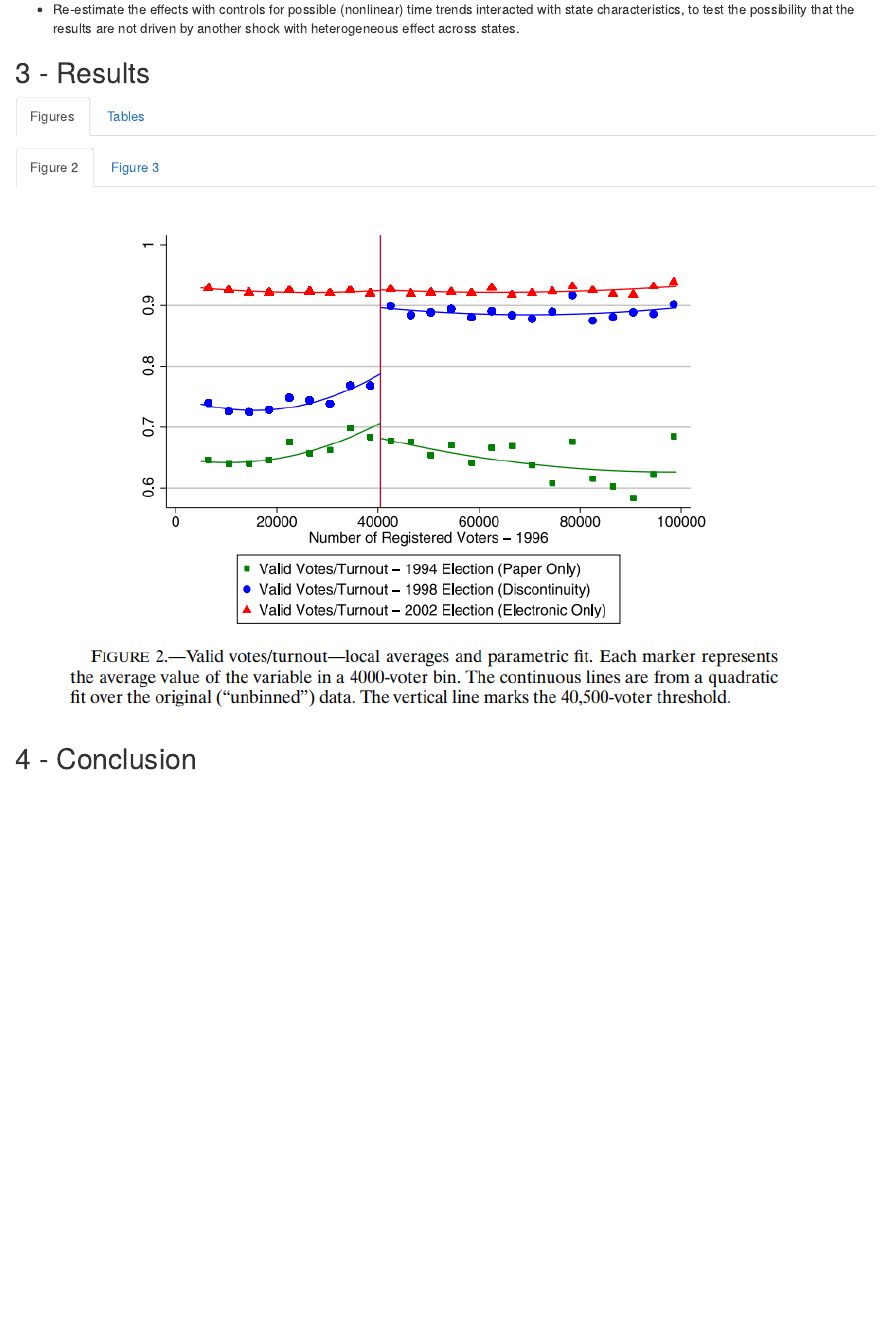
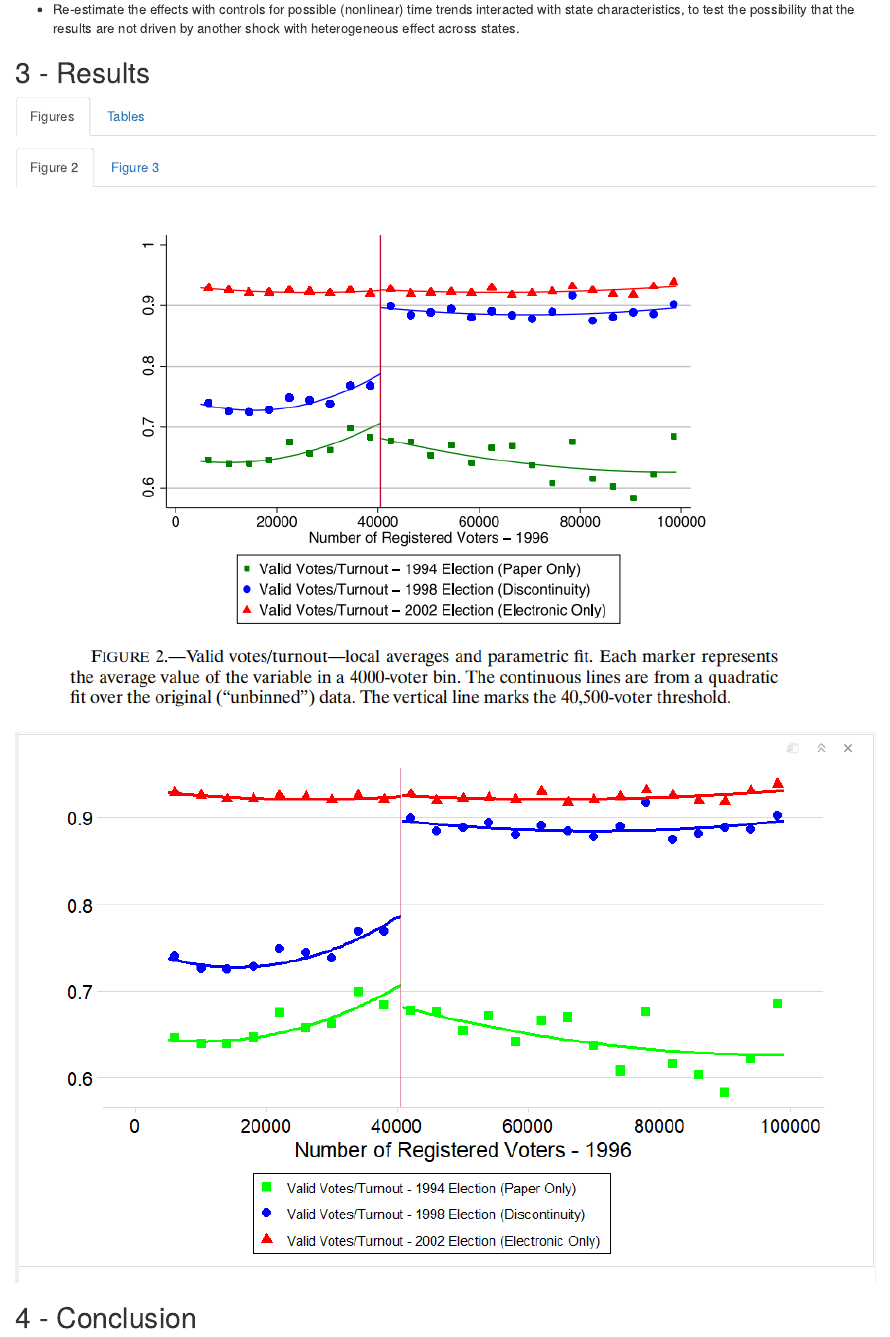
Before and after one commit to Gustaveconomista/econometricsI_epge, an R Markdown document (replication_project/code/Presentation/presentation.Rmd): the page in a window 1100 px wide, from 1130 px down. The pictures show the output file replication_project/code/Presentation/presentation.html that the author committed with the source, opened offline.

Commit message:
commit presentation 4

```diff
--- a/replication_project/code/Presentation/presentation.Rmd
+++ b/replication_project/code/Presentation/presentation.Rmd
@@ -93,9 +93,13 @@
 
 ![](figure_2.png)
 
+![](figure_2_replication.png)
+
 #### Figure 3
 
 ![](figure_3.png)
+
+![](figure_3_replication.png)
 
 ### Tables {.tabset}
 
@@ -103,13 +107,18 @@
 
 ![](table_1.png)
 
+![](table_1_replication.png)
+
 #### Table 2
 
 ![](table_2.png)
+![](table_2_replication_A&B.png)
+![](table_2_replication_C.png)
 
 #### Table 3
 
 ![](table_3.png)
+![](table_3_replication.png)
 
 #### Table 4
 
```
Also changed, not shown: replication_project/code/script.Rmd (+1 -1 lines), replication_project/code/Presentation/figure_2_replication.png (added), replication_project/code/Presentation/figure_3_replication.png (added), replication_project/code/Presentation/presentation.html, replication_project/code/Presentation/table_1_replication.png (added), replication_project/code/Presentation/table_2_replication_A&B.png (added), replication_project/code/Presentation/table_2_replication_C.png (added), replication_project/code/Presentation/table_3_replication.png (added), 1 other file.
